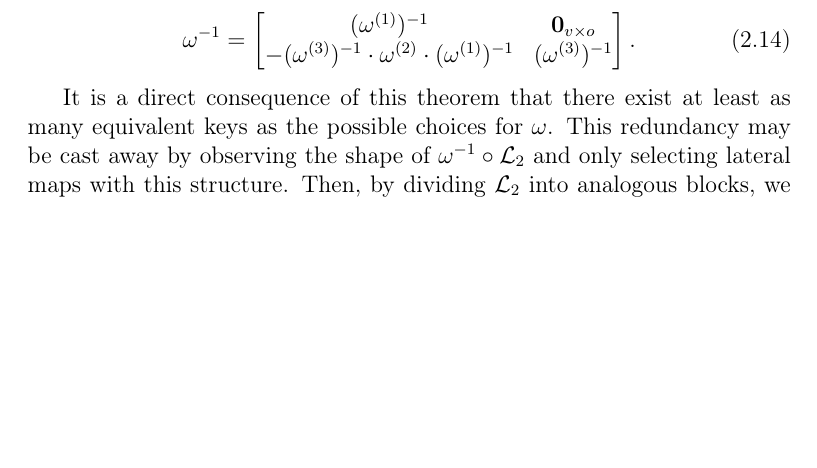
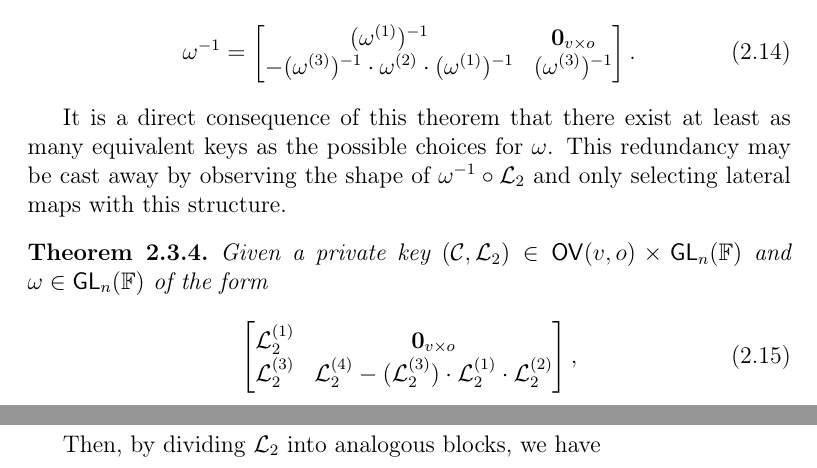
Before and after one commit to zambonin/msc, a LaTeX thesis (main.tex): part of page 24 of 52 before the commit and two parts of pages 24 and 25 of 53 after it, the two joined at a grey line, cut so that both start at the same text, the shorter picture padded with empty space. Compiled offline with pdfLaTeX.

Commit message:
overleaf_to_git: update main.tex from r8611 to r8625

```diff
--- a/main.tex
+++ b/main.tex
@@ -572,7 +572,19 @@ We remark that $\omega^{-1}$ has the same form as $\omega$ due to the restrictio
   \end{bmatrix}.
 \end{align}
 
-It is a direct consequence of this theorem that there exist at least as many equivalent keys as the possible choices for $\omega$. This redundancy may be cast away by observing the shape of $\omega^{-1} \circ \mathcal{L}_{2}$ and only selecting lateral maps with this structure. Then, by dividing $\mathcal{L}_{2}$ into analogous blocks, we have
+It is a direct consequence of this theorem that there exist at least as many equivalent keys as the possible choices for $\omega$. This redundancy may be cast away by observing the shape of $\omega^{-1} \circ \mathcal{L}_{2}$ and only selecting lateral maps with this structure.
+
+\begin{theorem}
+  Given a private key $(\mathcal{C}, \mathcal{L}_{2}) \in \mathsf{OV}(v, o) \times \mathsf{GL}_{n}(\mathbb{F})$ and $\omega \in \mathsf{GL}_{n}(\mathbb{F})$ of the form
+  \begin{align}
+    \begin{bmatrix}
+      \mathcal{L}_{2}^{(1)} & \mathbf{0}_{v \times o} \\
+      \mathcal{L}_{2}^{(3)} & \mathcal{L}_{2}^{(4)} -(\mathcal{L}_{2}^{(3)}) \cdot \mathcal{L}_{2}^{(1)} \cdot \mathcal{L}_{2}^{(2)}  \\
+    \end{bmatrix},
+  \end{align}
+\end{theorem}
+
+Then, by dividing $\mathcal{L}_{2}$ into analogous blocks, we have
 \begin{align}
   \omega^{-1} \circ \mathcal{L}_{2} &=
   \begin{bmatrix}
```
